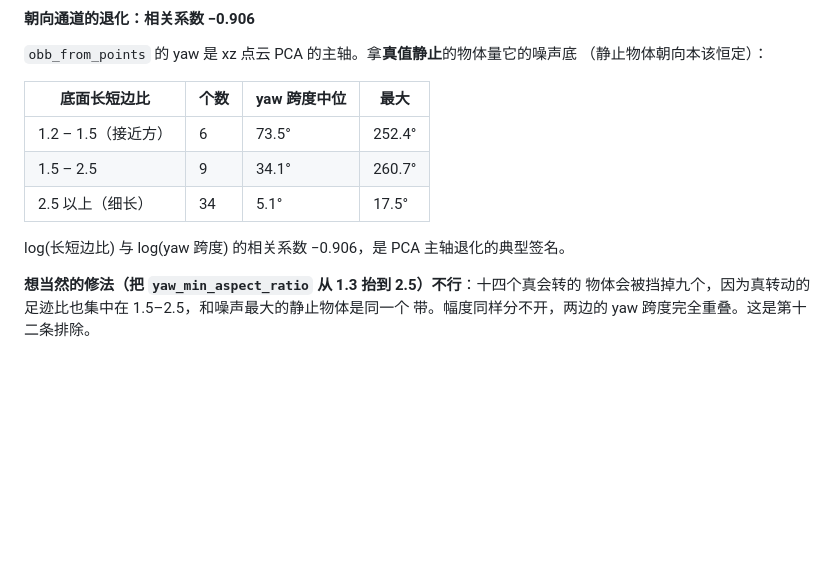
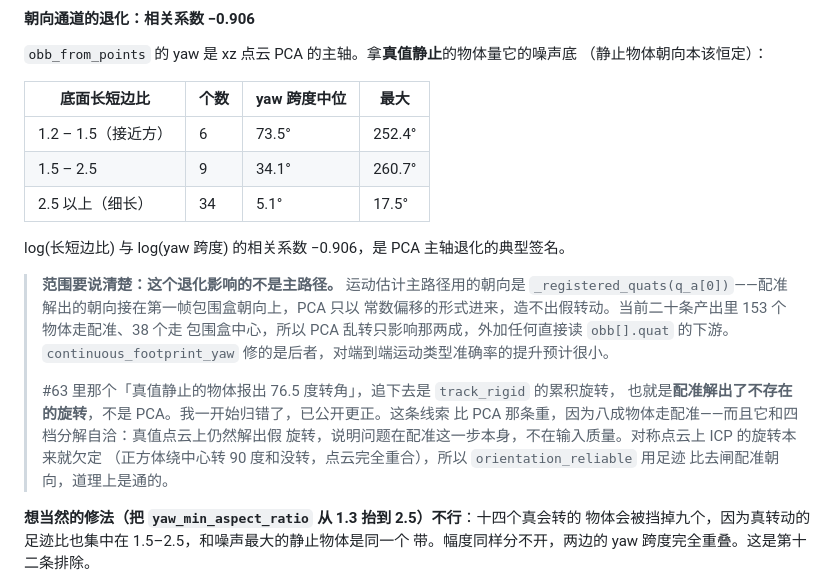
Before and after one commit to jwj1342/GameWorldModel, a Markdown page: docs/design-notes.md, the part around the change. GitHub-like rendering; blank space fills up the shorter version.

Commit message:
更正一条归因：那两个假转角来自配准，不是 PCA 主轴退化
#63 里「真值静止的物体报出 76.5 度转角」「纯平移的报出 38.1 度」，我归给了足迹
PCA 主轴退化。追代码路径发现归错了：那个数来自 `track_rigid` 解出的累积旋转，
和包围盒的 PCA 主轴没关系。

运动估计主路径用的也不是 PCA 朝向——`_registered_quats(q_a[0])` 把配准朝向接在
第一帧包围盒朝向上，PCA 只以常数偏移进来，造不出假转动。当前二十条产出里
153 个物体走配准、38 个走包围盒中心。

还站得住的：yaw 跨度表和 −0.906 的相关系数（它量的是 obb[].quat 这个序列，
谁读它谁中招）、「抬足迹比门槛会挡掉十四个真转动里的九个」这条排除、以及
continuous_footprint_yaw 这个改动本身（消的确实是规范自由度）。

要收回的：「朝向通道退化是运动判不出来的根因」。真正的线索换成「配准会在真值
点云上解出不存在的旋转」，而这和四档分解自洽。

Co-Authored-By: Claude Opus 5 (1M context) <noreply@anthropic.com>

```diff
--- a/docs/design-notes.md
+++ b/docs/design-notes.md
@@ -1800,6 +1800,19 @@ plarail 上涨了 58%，牛顿摆涨了 3.4 倍。更要紧的是**每一级在
 
 log(长短边比) 与 log(yaw 跨度) 的相关系数 −0.906，是 PCA 主轴退化的典型签名。
 
+> **范围要说清楚：这个退化影响的不是主路径。** 运动估计主路径用的朝向是
+> `_registered_quats(q_a[0])`——配准解出的朝向接在第一帧包围盒朝向上，PCA 只以
+> 常数偏移的形式进来，造不出假转动。当前二十条产出里 153 个物体走配准、38 个走
+> 包围盒中心，所以 PCA 乱转只影响那两成，外加任何直接读 `obb[].quat` 的下游。
+> `continuous_footprint_yaw` 修的是后者，对端到端运动类型准确率的提升预计很小。
+>
+> #63 里那个「真值静止的物体报出 76.5 度转角」，追下去是 `track_rigid` 的累积旋转，
+> 也就是**配准解出了不存在的旋转**，不是 PCA。我一开始归错了，已公开更正。这条线索
+> 比 PCA 那条重，因为八成物体走配准——而且它和四档分解自洽：真值点云上仍然解出假
+> 旋转，说明问题在配准这一步本身，不在输入质量。对称点云上 ICP 的旋转本来就欠定
+> （正方体绕中心转 90 度和没转，点云完全重合），所以 `orientation_reliable` 用足迹
+> 比去闸配准朝向，道理上是通的。
+
 **想当然的修法（把 `yaw_min_aspect_ratio` 从 1.3 抬到 2.5）不行**：十四个真会转的
 物体会被挡掉九个，因为真转动的足迹比也集中在 1.5–2.5，和噪声最大的静止物体是同一个
 带。幅度同样分不开，两边的 yaw 跨度完全重叠。这是第十二条排除。
```
